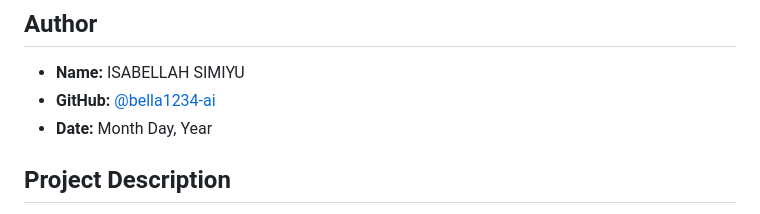
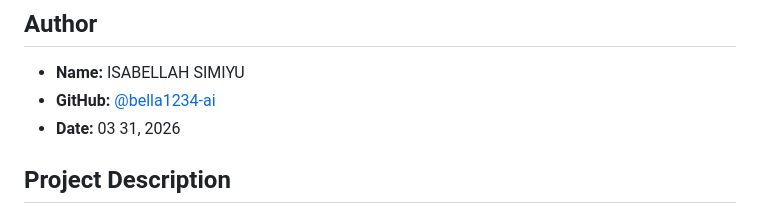
Before and after one commit to Bella1234-ai/iyf-s10-week-2-Bella1234-ai, a Markdown page: README.md, the part around the change. Drawn GitHub-style.

Commit message:
Change author date to March 31, 2026
Updated author date in README.md

```diff
--- a/README.md
+++ b/README.md
@@ -5,8 +5,7 @@ transform your HTML portfolio into a beautifully styled, responsive website. By
 ## Author
 - **Name:** ISABELLAH SIMIYU
 - **GitHub:** [@bella1234-ai](https://github.com/bella1234-ai)
-- **Date:** Month Day, Year
-
+- **Date:** 03 31, 2026
 ## Project Description
 Multi-page portfolio (index.html, about.html, projects.html, contact.html) Contact form with proper validation attributes to show my skilss in Programming
 
```
